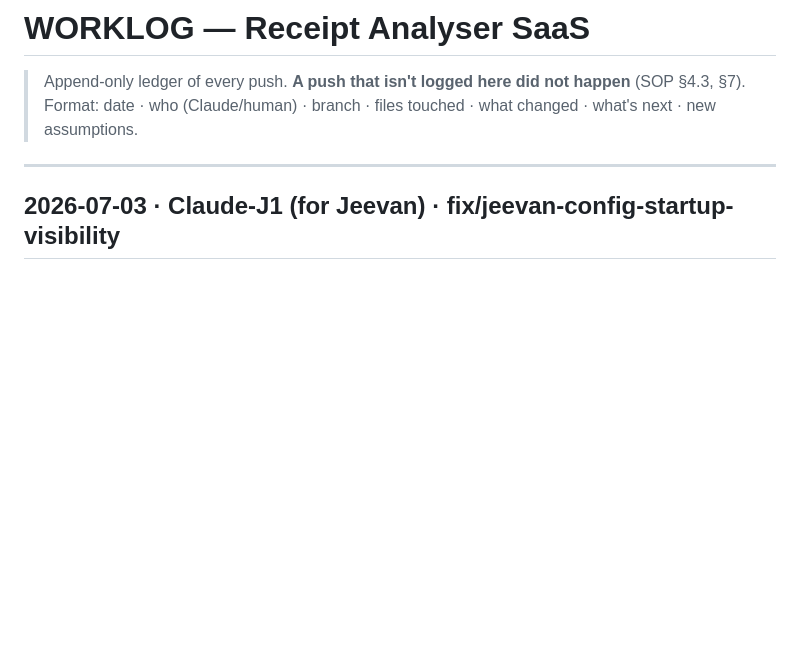
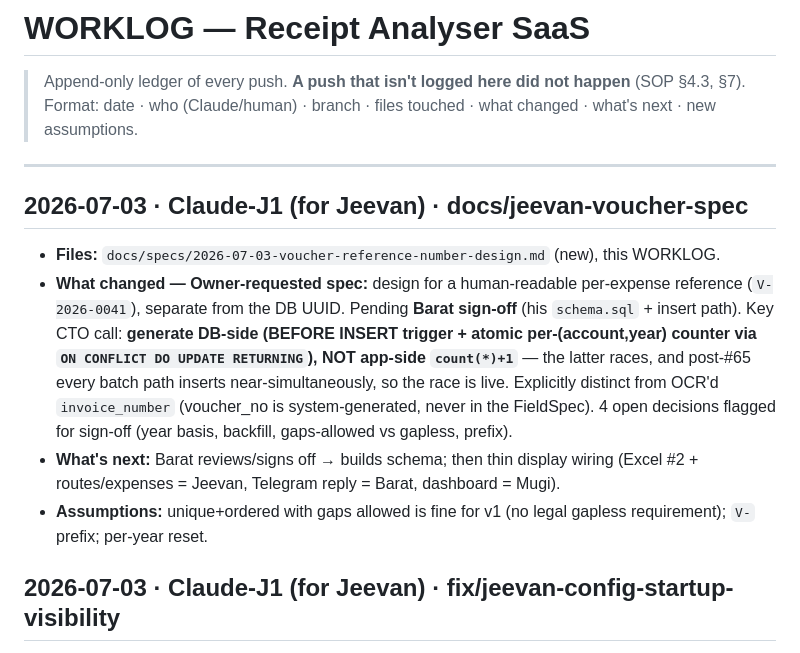
Before and after one commit to baratstylo0-create/snapreceipt-ai-public, a Markdown page: docs/WORKLOG.md, the part around the change. GitHub-like rendering; blank space fills up the shorter version.

```diff
--- a/docs/WORKLOG.md
+++ b/docs/WORKLOG.md
@@ -3,6 +3,12 @@
 > Format: date · who (Claude/human) · branch · files touched · what changed · what's next · new assumptions.
 
 ---
+
+## 2026-07-03 · Claude-J1 (for Jeevan) · docs/jeevan-voucher-spec
+- **Files:** `docs/specs/2026-07-03-voucher-reference-number-design.md` (new), this WORKLOG.
+- **What changed — Owner-requested spec:** design for a human-readable per-expense reference (`V-2026-0041`), separate from the DB UUID. Pending **Barat sign-off** (his `schema.sql` + insert path). Key CTO call: **generate DB-side (BEFORE INSERT trigger + atomic per-(account,year) counter via `ON CONFLICT DO UPDATE RETURNING`), NOT app-side `count(*)+1`** — the latter races, and post-#65 every batch path inserts near-simultaneously, so the race is live. Explicitly distinct from OCR'd `invoice_number` (voucher_no is system-generated, never in the FieldSpec). 4 open decisions flagged for sign-off (year basis, backfill, gaps-allowed vs gapless, prefix).
+- **What's next:** Barat reviews/signs off → builds schema; then thin display wiring (Excel #2 + routes/expenses = Jeevan, Telegram reply = Barat, dashboard = Mugi).
+- **Assumptions:** unique+ordered with gaps allowed is fine for v1 (no legal gapless requirement); `V-` prefix; per-year reset.
 
 ## 2026-07-03 · Claude-J1 (for Jeevan) · fix/jeevan-config-startup-visibility
 - **Files:** `lib/config.js` (new `configSummary()`), `server.js` (boot banner uses it), `tests/config-summary.test.js` (new, +3).
```
Also changed, not shown: docs/specs/2026-07-03-voucher-reference-number-design.md (added, +104 -0 lines).
